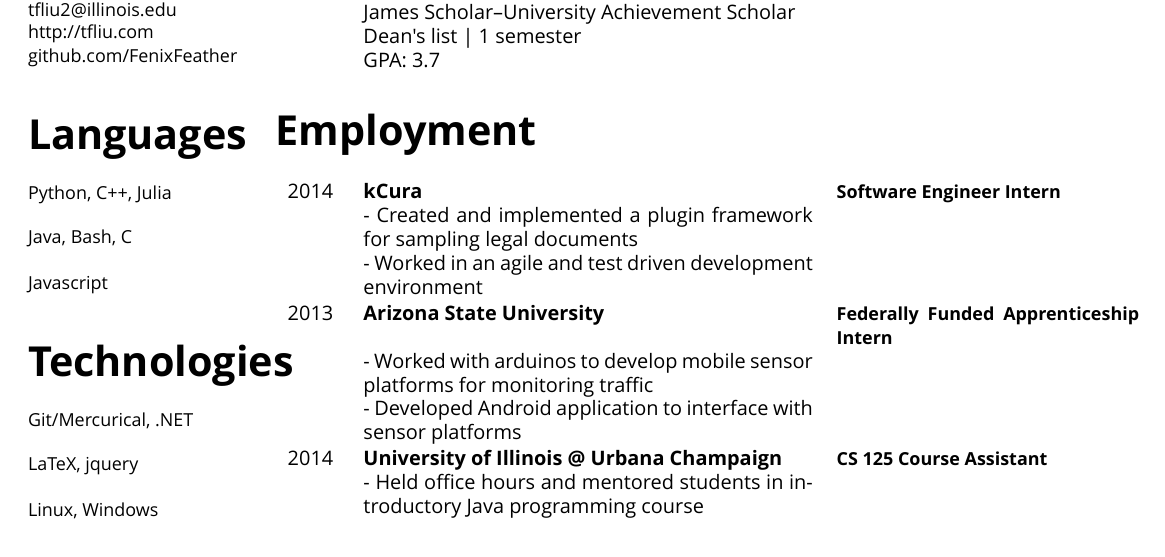
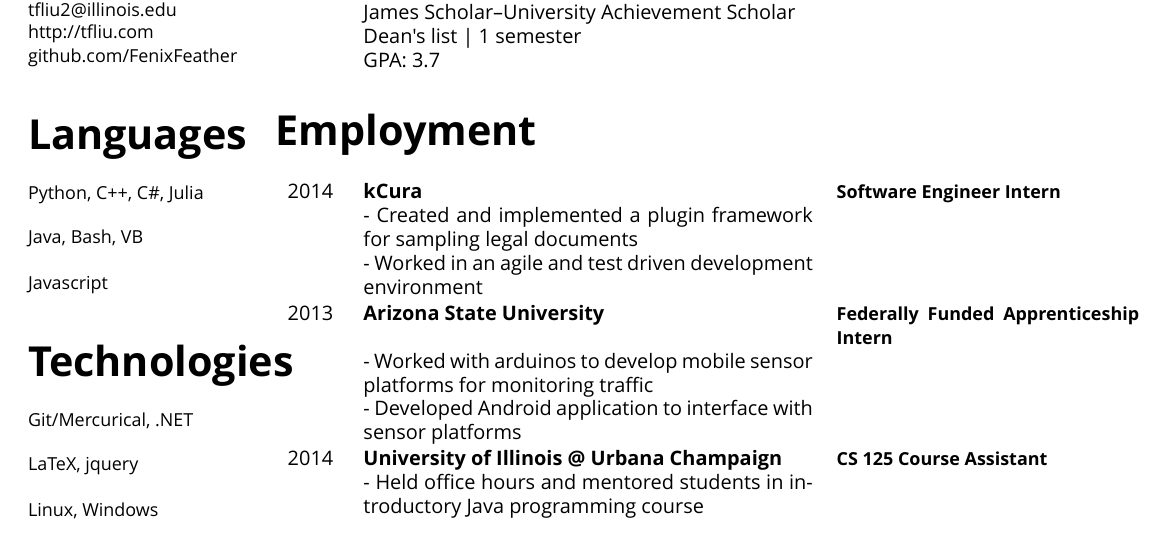
Before and after one commit to FenixFeather/resume, a LaTeX CV (resume.tex): part of the page, cut so that both start at the same text. Compiled offline with XeLaTeX; a missing font is replaced by an installed copy or a similar font.

Commit message:
Fixed hash bug

```diff
--- a/resume.tex
+++ b/resume.tex
@@ -22,9 +22,9 @@
 }
   \section*{\huge Languages}
   \begin{flushleft}{\small
-      Python, C++, Julia\\
+      Python, C++, C\#, Julia\\
       ~\\
-Java, Bash, C#\\
+Java, Bash, VB\\
       ~\\
 Javascript
     }\end{flushleft}
```
Also changed, not shown: resume.yml (+2 -2 lines), 1 other file.
